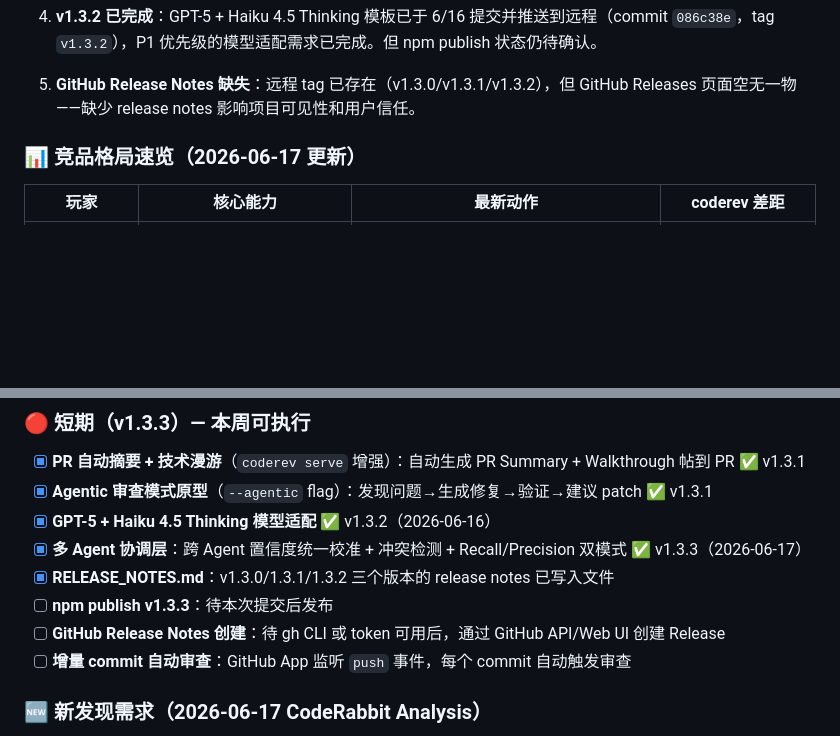
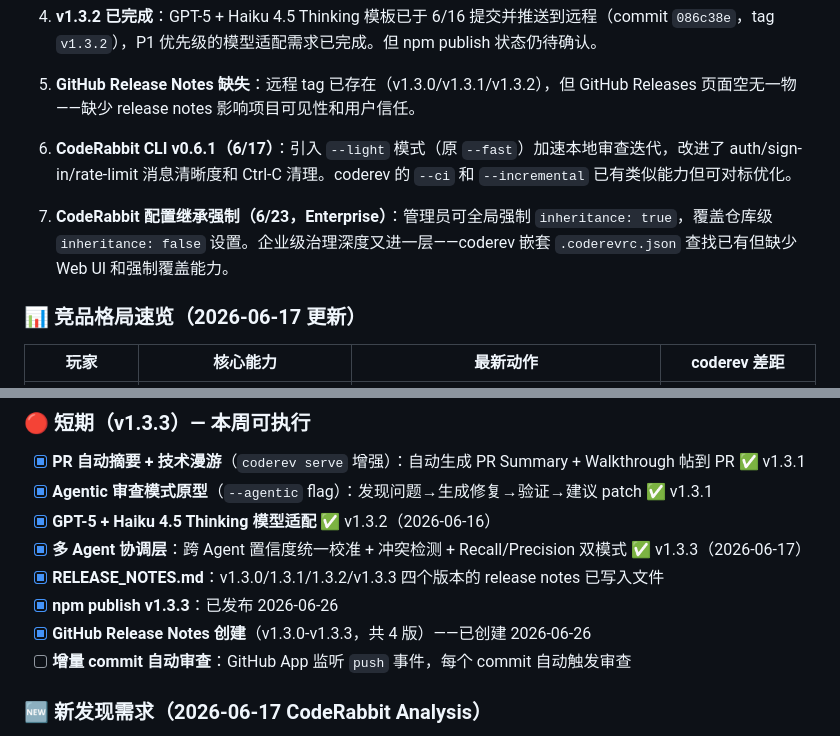
Before and after one commit to jishuanjimingtian/coderev, a Markdown page: TODO.md, 2 parts joined by grey strips. GitHub-like rendering; blank space fills up the shorter version.

```diff
--- a/TODO.md
+++ b/TODO.md
@@ -77,6 +120,10 @@
 4. **v1.3.2 已完成**：GPT-5 + Haiku 4.5 Thinking 模板已于 6/16 提交并推送到远程（commit `086c38e`，tag `v1.3.2`），P1 优先级的模型适配需求已完成。但 npm publish 状态仍待确认。
 
 5. **GitHub Release Notes 缺失**：远程 tag 已存在（v1.3.0/v1.3.1/v1.3.2），但 GitHub Releases 页面空无一物——缺少 release notes 影响项目可见性和用户信任。
+
+6. **CodeRabbit CLI v0.6.1（6/17）**：引入 `--light` 模式（原 `--fast`）加速本地审查迭代，改进了 auth/sign-in/rate-limit 消息清晰度和 Ctrl-C 清理。coderev 的 `--ci` 和 `--incremental` 已有类似能力但可对标优化。
+
+7. **CodeRabbit 配置继承强制（6/23，Enterprise）**：管理员可全局强制 `inheritance: true`，覆盖仓库级 `inheritance: false` 设置。企业级治理深度又进一层——coderev 嵌套 `.coderevrc.json` 查找已有但缺少 Web UI 和强制覆盖能力。
 
 ### 📊 竞品格局速览（2026-06-17 更新）
 
@@ -221,9 +268,9 @@
 - [x] **Agentic 审查模式原型**（`--agentic` flag）：发现问题→生成修复→验证→建议 patch ✅ v1.3.1
 - [x] **GPT-5 + Haiku 4.5 Thinking 模型适配** ✅ v1.3.2（2026-06-16）
 - [x] **多 Agent 协调层**：跨 Agent 置信度统一校准 + 冲突检测 + Recall/Precision 双模式 ✅ v1.3.3（2026-06-17）
-- [x] **RELEASE_NOTES.md**：v1.3.0/1.3.1/1.3.2 三个版本的 release notes 已写入文件
-- [ ] **npm publish v1.3.3**：待本次提交后发布
-- [ ] **GitHub Release Notes 创建**：待 gh CLI 或 token 可用后，通过 GitHub API/Web UI 创建 Release
+- [x] **RELEASE_NOTES.md**：v1.3.0/1.3.1/1.3.2/v1.3.3 四个版本的 release notes 已写入文件
+- [x] **npm publish v1.3.3**：已发布 2026-06-26
+- [x] **GitHub Release Notes 创建**（v1.3.0-v1.3.3，共 4 版）——已创建 2026-06-26
 - [ ] **增量 commit 自动审查**：GitHub App 监听 `push` 事件，每个 commit 自动触发审查
 
 ### 🆕 新发现需求（2026-06-17 CodeRabbit Analysis）
```
Also changed, not shown: other parts of TODO.md (+75 -23 lines), DAILY.md (+82 -75 lines).
